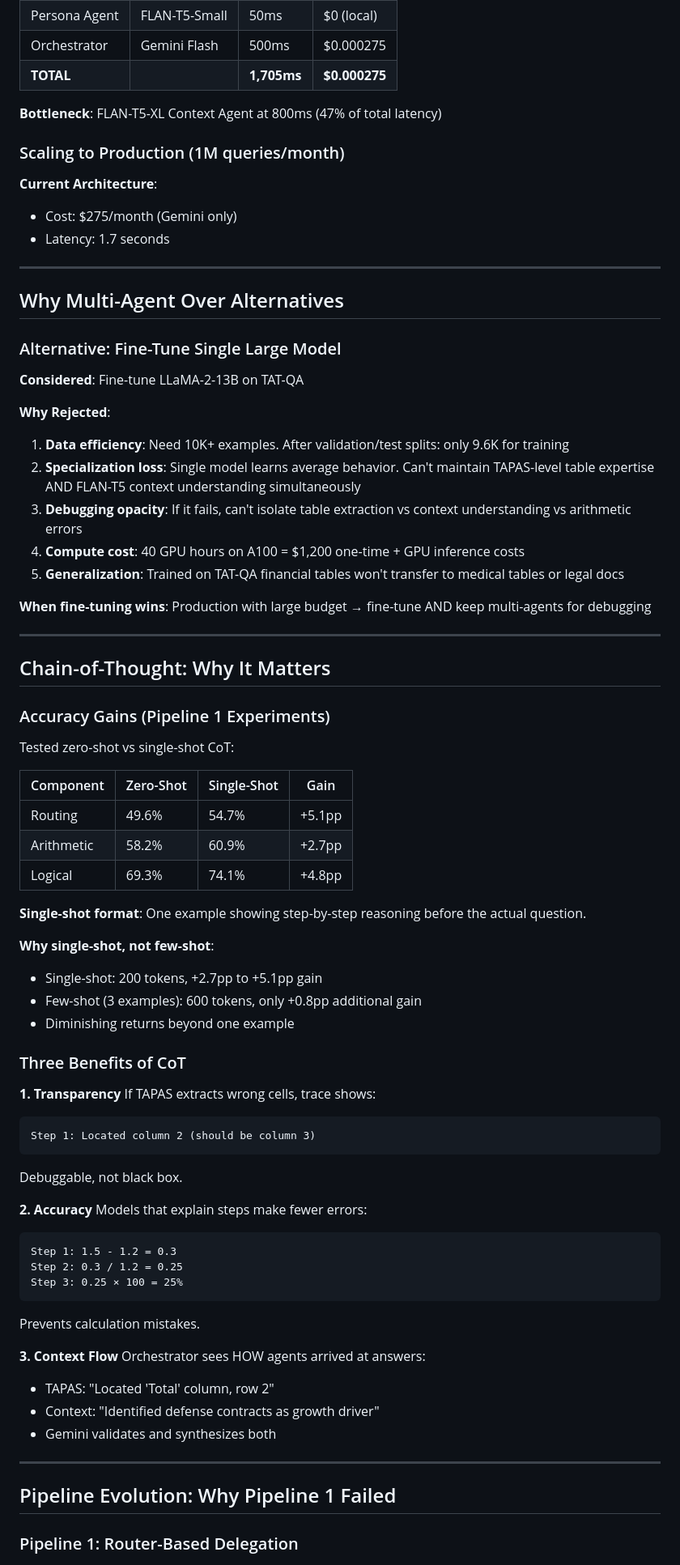
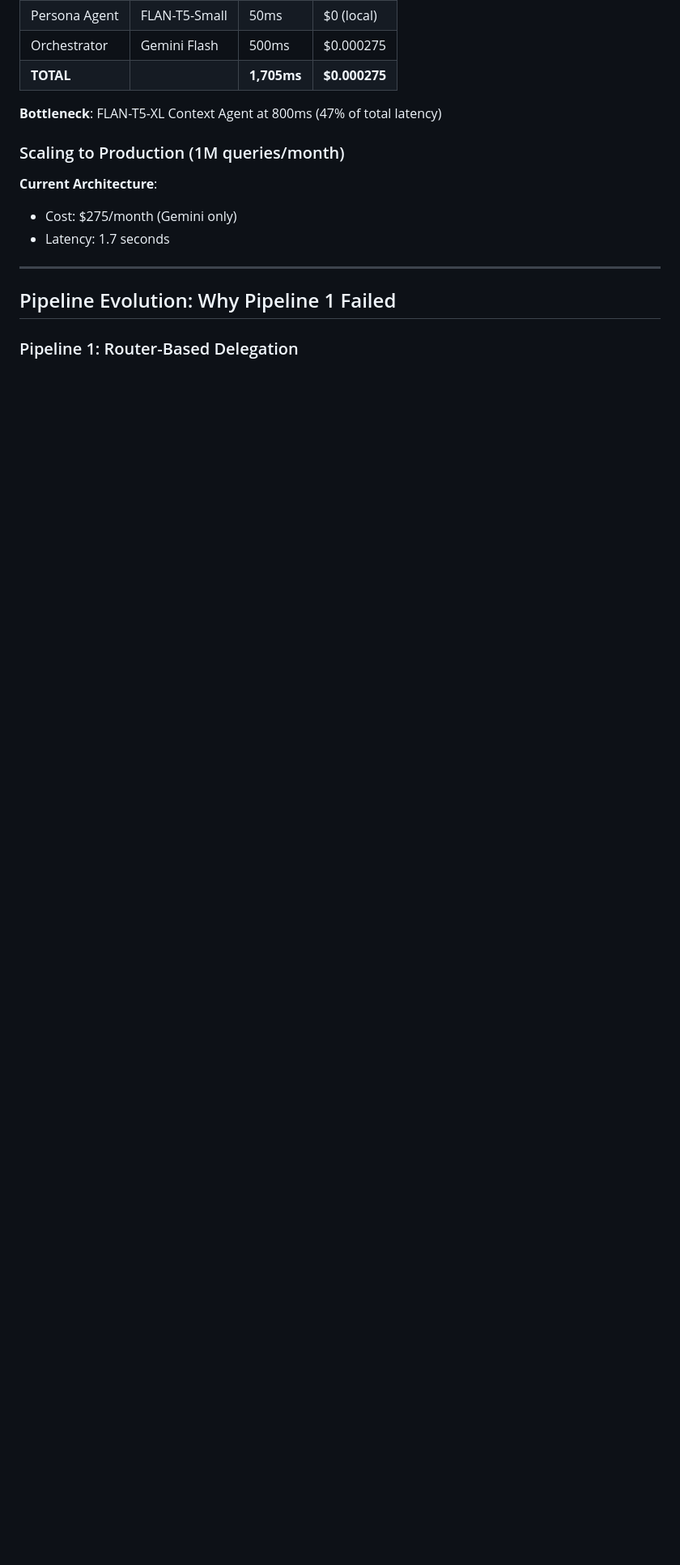
Before and after one commit to hithaishisurendra/Multi-agent-summarization-pipeline, a Markdown page: README.md, the part around one of its changes. Shown at 81% size. Drawn GitHub-style; blank space fills up the shorter version.

````diff
--- a/README.md
+++ b/README.md
@@ -344,75 +344,6 @@ contracts decreased, partially offsetting the growth."
 
 ---
 
-## Why Multi-Agent Over Alternatives
-
-### Alternative: Fine-Tune Single Large Model
-
-**Considered**: Fine-tune LLaMA-2-13B on TAT-QA
-
-**Why Rejected**:
-
-1. **Data efficiency**: Need 10K+ examples. After validation/test splits: only 9.6K for training
-2. **Specialization loss**: Single model learns average behavior. Can't maintain TAPAS-level table expertise AND FLAN-T5 context understanding simultaneously
-3. **Debugging opacity**: If it fails, can't isolate table extraction vs context understanding vs arithmetic errors
-4. **Compute cost**: 40 GPU hours on A100 = $1,200 one-time + GPU inference costs
-5. **Generalization**: Trained on TAT-QA financial tables won't transfer to medical tables or legal docs
-
-**When fine-tuning wins**: Production with large budget → fine-tune AND keep multi-agents for debugging
-
----
-
-## Chain-of-Thought: Why It Matters
-
-### Accuracy Gains (Pipeline 1 Experiments)
-
-Tested zero-shot vs single-shot CoT:
-
-| Component  | Zero-Shot | Single-Shot | Gain   |
-| ---------- | --------- | ----------- | ------ |
-| Routing    | 49.6%     | 54.7%       | +5.1pp |
-| Arithmetic | 58.2%     | 60.9%       | +2.7pp |
-| Logical    | 69.3%     | 74.1%       | +4.8pp |
-
-**Single-shot format**: One example showing step-by-step reasoning before the actual question.
-
-**Why single-shot, not few-shot**:
-
-- Single-shot: 200 tokens, +2.7pp to +5.1pp gain
-- Few-shot (3 examples): 600 tokens, only +0.8pp additional gain
-- Diminishing returns beyond one example
-
-### Three Benefits of CoT
-
-**1. Transparency**
-If TAPAS extracts wrong cells, trace shows:
-
-```
-Step 1: Located column 2 (should be column 3)
-```
-
-Debuggable, not black box.
-
-**2. Accuracy**
-Models that explain steps make fewer errors:
-
-```
-Step 1: 1.5 - 1.2 = 0.3
-Step 2: 0.3 / 1.2 = 0.25
-Step 3: 0.25 × 100 = 25%
-```
-
-Prevents calculation mistakes.
-
-**3. Context Flow**
-Orchestrator sees HOW agents arrived at answers:
-
-- TAPAS: "Located 'Total' column, row 2"
-- Context: "Identified defense contracts as growth driver"
-- Gemini validates and synthesizes both
-
----
-
 ## Pipeline Evolution: Why Pipeline 1 Failed
 
 ### Pipeline 1: Router-Based Delegation
````
Also changed, not shown: other parts of README.md (+0 -131 lines).
